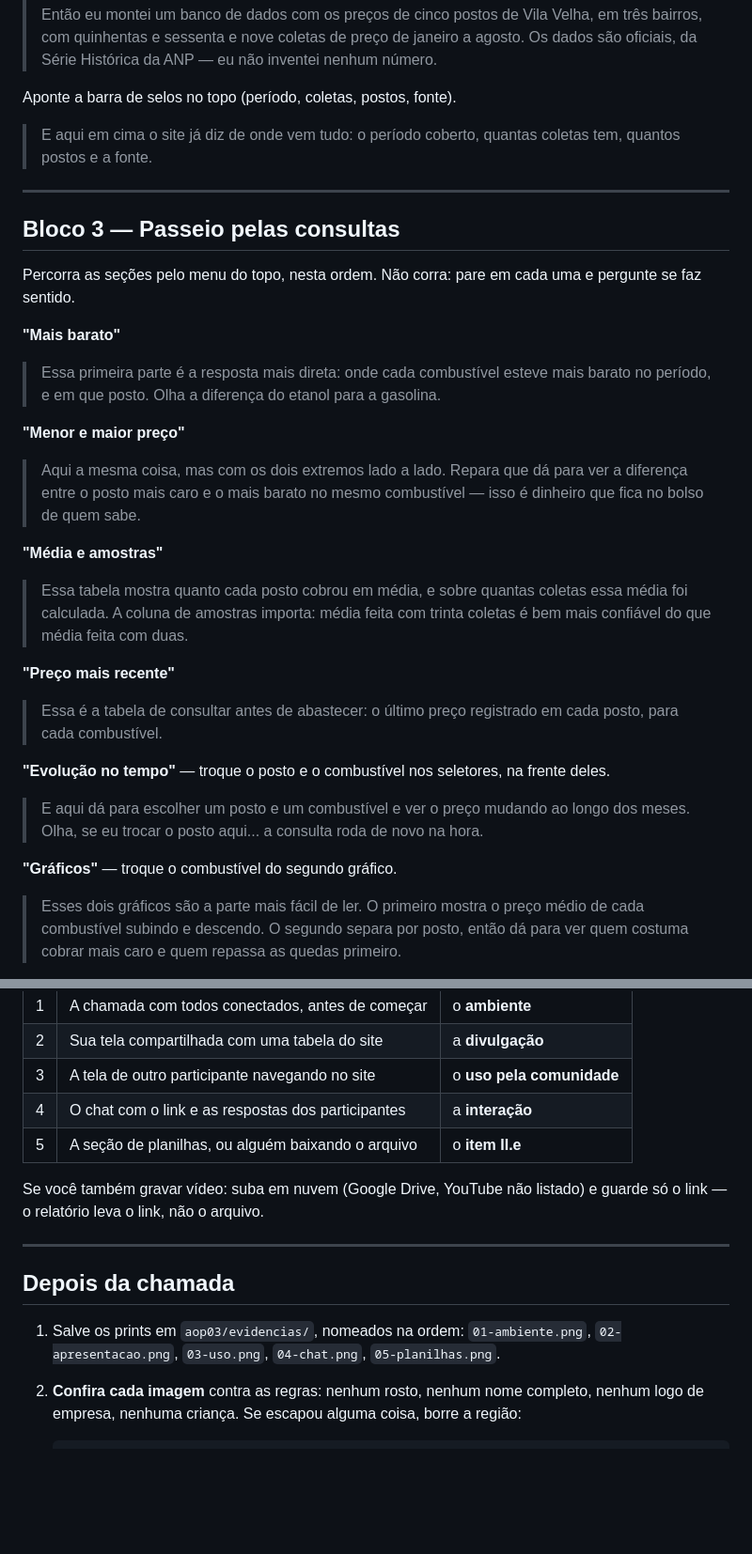
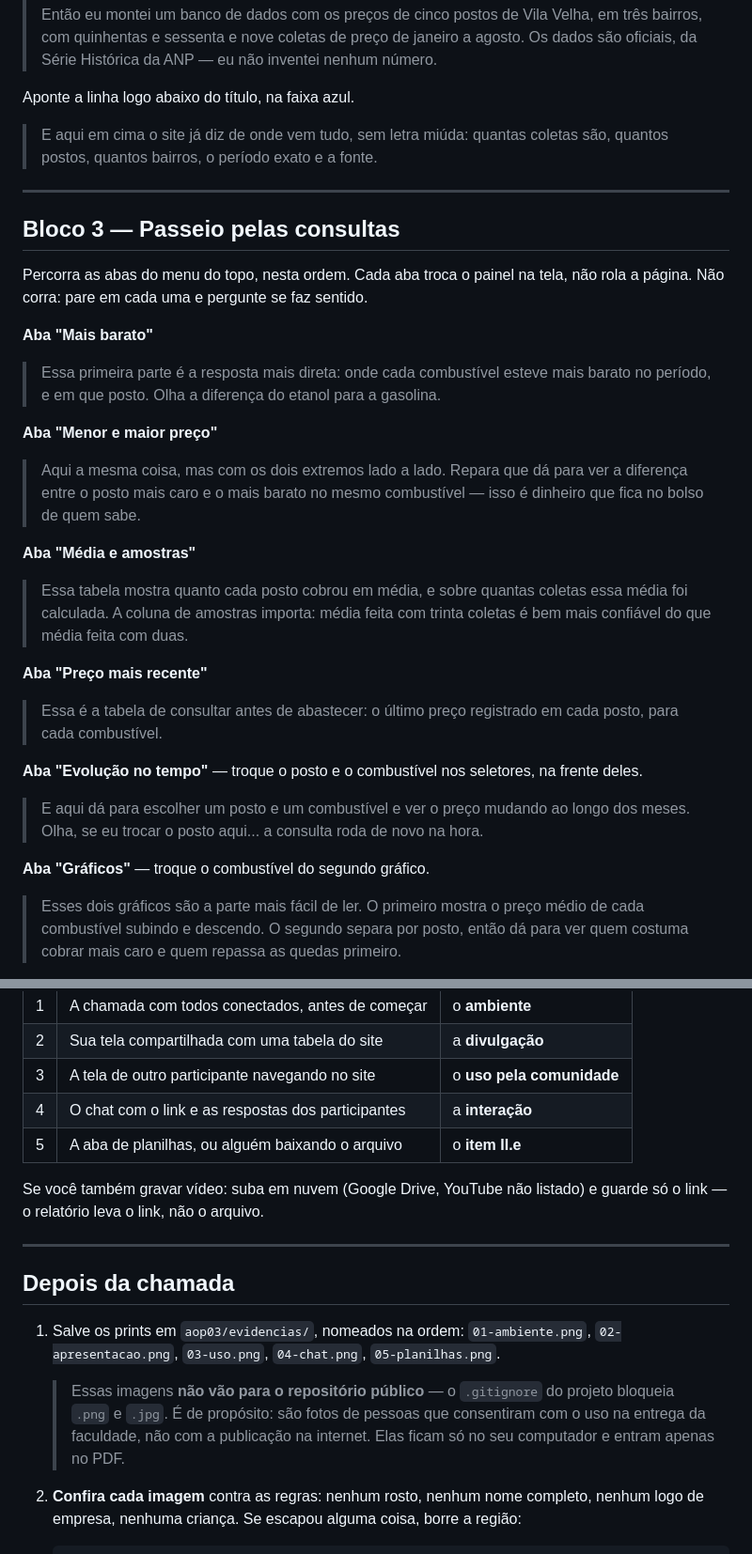
Before and after one commit to allanspaviero/uvv-adr1-aop010203, a Markdown page: aop03/docs/ROTEIRO-EVIDENCIAS.md, 2 parts joined by grey strips. Shown at 94% size. GitHub-like rendering; blank space fills up the shorter version.

```diff
--- a/aop03/docs/ROTEIRO-EVIDENCIAS.md
+++ b/aop03/docs/ROTEIRO-EVIDENCIAS.md
@@ -92,48 +92,48 @@ Compartilhe a tela e abra o site no topo da página.
 > agosto. Os dados são oficiais, da Série Histórica da ANP — eu não inventei
 > nenhum número.
 
-Aponte a barra de selos no topo (período, coletas, postos, fonte).
+Aponte a linha logo abaixo do título, na faixa azul.
 
-> E aqui em cima o site já diz de onde vem tudo: o período coberto, quantas
-> coletas tem, quantos postos e a fonte.
+> E aqui em cima o site já diz de onde vem tudo, sem letra miúda: quantas coletas
+> são, quantos postos, quantos bairros, o período exato e a fonte.
 
 ---
 
 ## Bloco 3 — Passeio pelas consultas
 
-Percorra as seções pelo menu do topo, nesta ordem. Não corra: pare em cada uma e
-pergunte se faz sentido.
+Percorra as abas do menu do topo, nesta ordem. Cada aba troca o painel na tela,
+não rola a página. Não corra: pare em cada uma e pergunte se faz sentido.
 
-**"Mais barato"**
+**Aba "Mais barato"**
 
 > Essa primeira parte é a resposta mais direta: onde cada combustível esteve mais
 > barato no período, e em que posto. Olha a diferença do etanol para a gasolina.
 
-**"Menor e maior preço"**
+**Aba "Menor e maior preço"**
 
 > Aqui a mesma coisa, mas com os dois extremos lado a lado. Repara que dá para
 > ver a diferença entre o posto mais caro e o mais barato no mesmo combustível —
 > isso é dinheiro que fica no bolso de quem sabe.
 
-**"Média e amostras"**
+**Aba "Média e amostras"**
 
 > Essa tabela mostra quanto cada posto cobrou em média, e sobre quantas coletas
 > essa média foi calculada. A coluna de amostras importa: média feita com trinta
 > coletas é bem mais confiável do que média feita com duas.
 
-**"Preço mais recente"**
+**Aba "Preço mais recente"**
 
 > Essa é a tabela de consultar antes de abastecer: o último preço registrado em
 > cada posto, para cada combustível.
 
-**"Evolução no tempo"** — troque o posto e o combustível nos seletores, na frente
-deles.
+**Aba "Evolução no tempo"** — troque o posto e o combustível nos seletores, na
+frente deles.
 
 > E aqui dá para escolher um posto e um combustível e ver o preço mudando ao
 > longo dos meses. Olha, se eu trocar o posto aqui... a consulta roda de novo na
 > hora.
 
-**"Gráficos"** — troque o combustível do segundo gráfico.
+**Aba "Gráficos"** — troque o combustível do segundo gráfico.
 
 > Esses dois gráficos são a parte mais fácil de ler. O primeiro mostra o preço
 > médio de cada combustível subindo e descendo. O segundo separa por posto, então
@@ -214,7 +214,7 @@ que remarcar.
 | 2 | Sua tela compartilhada com uma tabela do site | a **divulgação** |
 | 3 | A tela de outro participante navegando no site | o **uso pela comunidade** |
 | 4 | O chat com o link e as respostas dos participantes | a **interação** |
-| 5 | A seção de planilhas, ou alguém baixando o arquivo | o **item II.e** |
+| 5 | A aba de planilhas, ou alguém baixando o arquivo | o **item II.e** |
 
 Se você também gravar vídeo: suba em nuvem (Google Drive, YouTube não listado) e
 guarde só o link — o relatório leva o link, não o arquivo.
@@ -226,6 +226,11 @@ guarde só o link — o relatório leva o link, não o arquivo.
 1. Salve os prints em `aop03/evidencias/`, nomeados na ordem:
    `01-ambiente.png`, `02-apresentacao.png`, `03-uso.png`, `04-chat.png`,
    `05-planilhas.png`.
+
+   > Essas imagens **não vão para o repositório público** — o `.gitignore` do
+   > projeto bloqueia `.png` e `.jpg`. É de propósito: são fotos de pessoas que
+   > consentiram com o uso na entrega da faculdade, não com a publicação na
+   > internet. Elas ficam só no seu computador e entram apenas no PDF.
 
 2. **Confira cada imagem** contra as regras: nenhum rosto, nenhum nome completo,
    nenhum logo de empresa, nenhuma criança. Se escapou alguma coisa, borre a
```
Also changed, not shown: other parts of aop03/docs/ROTEIRO-EVIDENCIAS.md (+3 -3 lines), aop03/docs/RELATORIO-TEXTO.md (added, +150 -0 lines), aop03/evidencias/LEIA-ME.md (added, +25 -0 lines).
